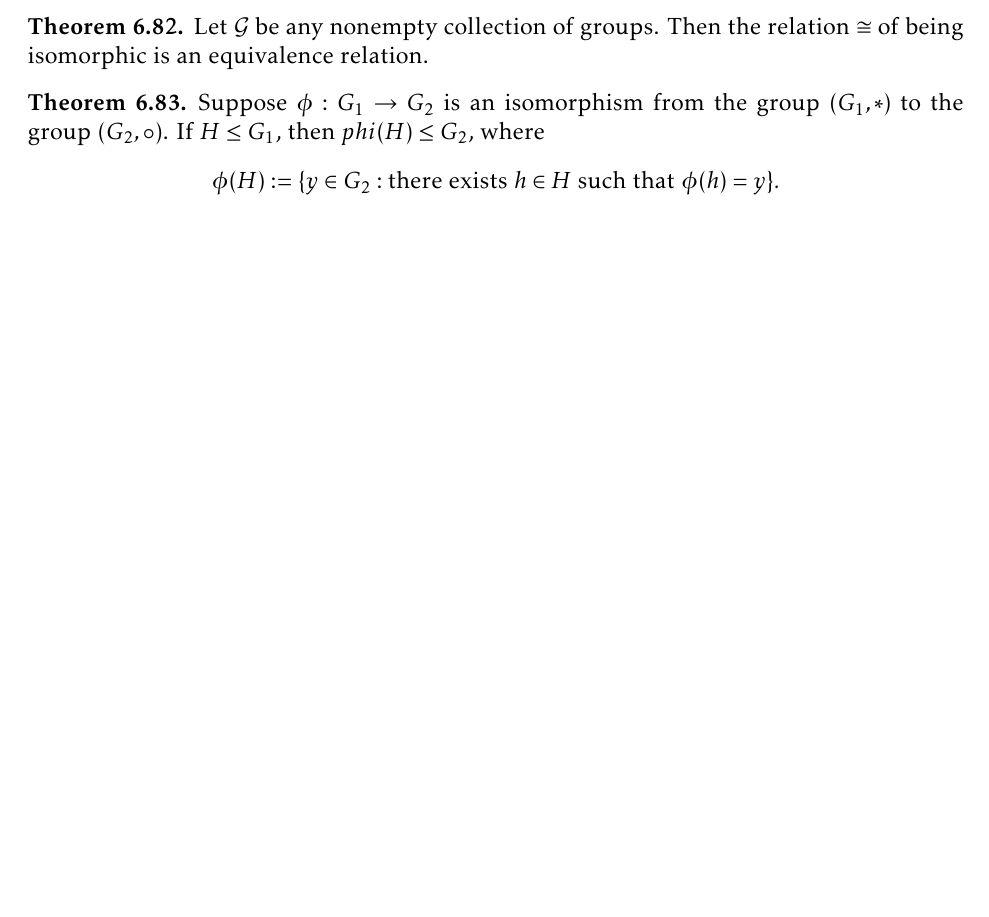
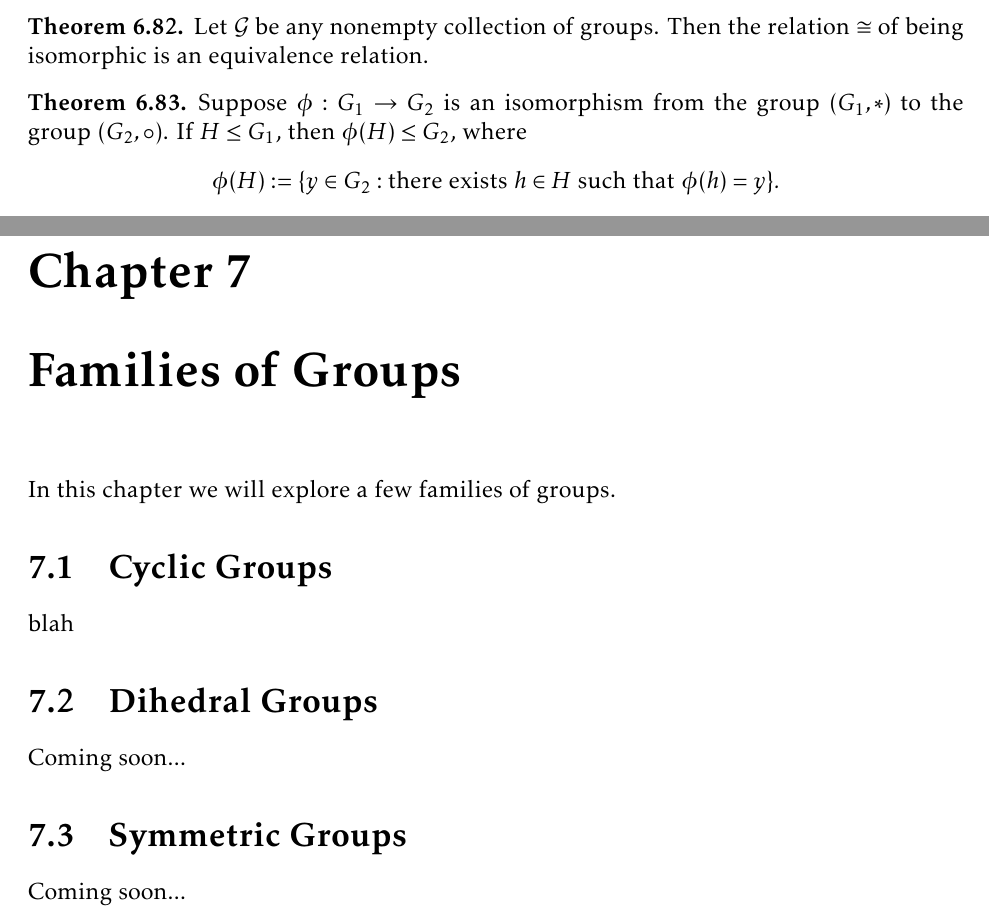
Before and after one commit to dcernst/IBL-AbstractAlgebra, a LaTeX thesis (IBL-AbstractAlgebra.tex, which reads Families.tex, FormalGroups.tex): part of page 61 of 71 before the commit and two parts of pages 62 and 64 of 73 after it, the two joined at a grey line, cut so that both start at the same text, the shorter picture padded with empty space. Compiled offline with pdfLaTeX.

Commit message:
Fixed a typo and added some content

```diff
--- /dev/null
+++ b/Families.tex
@@ -0,0 +1,17 @@
+\chapter{Families of Groups}
+\label{chapter:families}
+\thispagestyle{empty}
+
+In this chapter we will explore a few families of groups.
+
+\begin{section}{Cyclic Groups}
+blah
+\end{section}
+
+\begin{section}{Dihedral Groups}
+Coming soon...
+\end{section}
+
+\begin{section}{Symmetric Groups}
+Coming soon...
+\end{section}
--- a/FormalGroups.tex
+++ b/FormalGroups.tex
@@ -762,7 +762,7 @@ Let $\mathcal{G}$ be any nonempty collection of groups.  Then the relation $\con
 \end{theorem}
 
 \begin{theorem}
-Suppose $\phi:G_1\to G_2$ is an isomorphism from the group $(G_1,*)$ to the group $(G_2,\circ)$.  If $H\leq G_1$, then $phi(H)\leq G_2$, where
+Suppose $\phi:G_1\to G_2$ is an isomorphism from the group $(G_1,*)$ to the group $(G_2,\circ)$.  If $H\leq G_1$, then $\phi(H)\leq G_2$, where
 \[
 \phi(H):=\{y\in G_2:\text{there exists } h\in H\text{ such that }\phi(h)=y\}.
 \]
```
Also changed, not shown: IBL-AbstractAlgebra.tex (+1 -0 lines).
